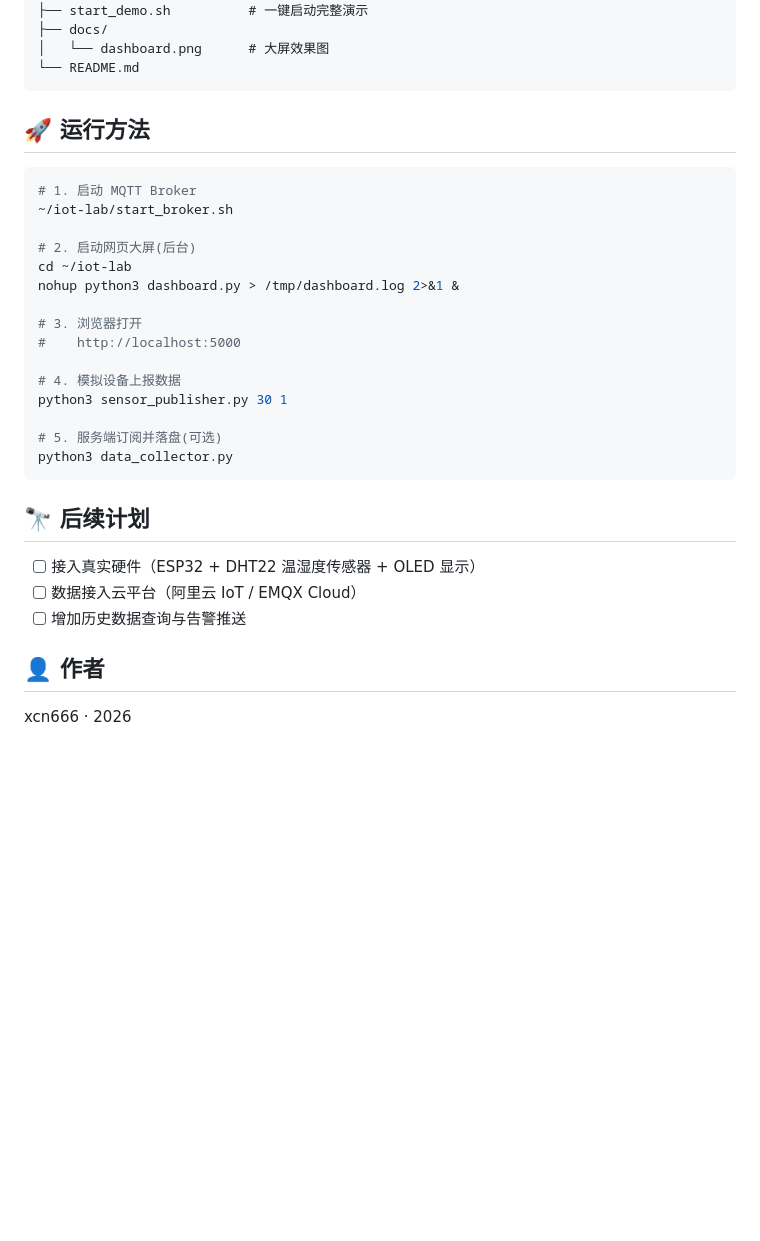
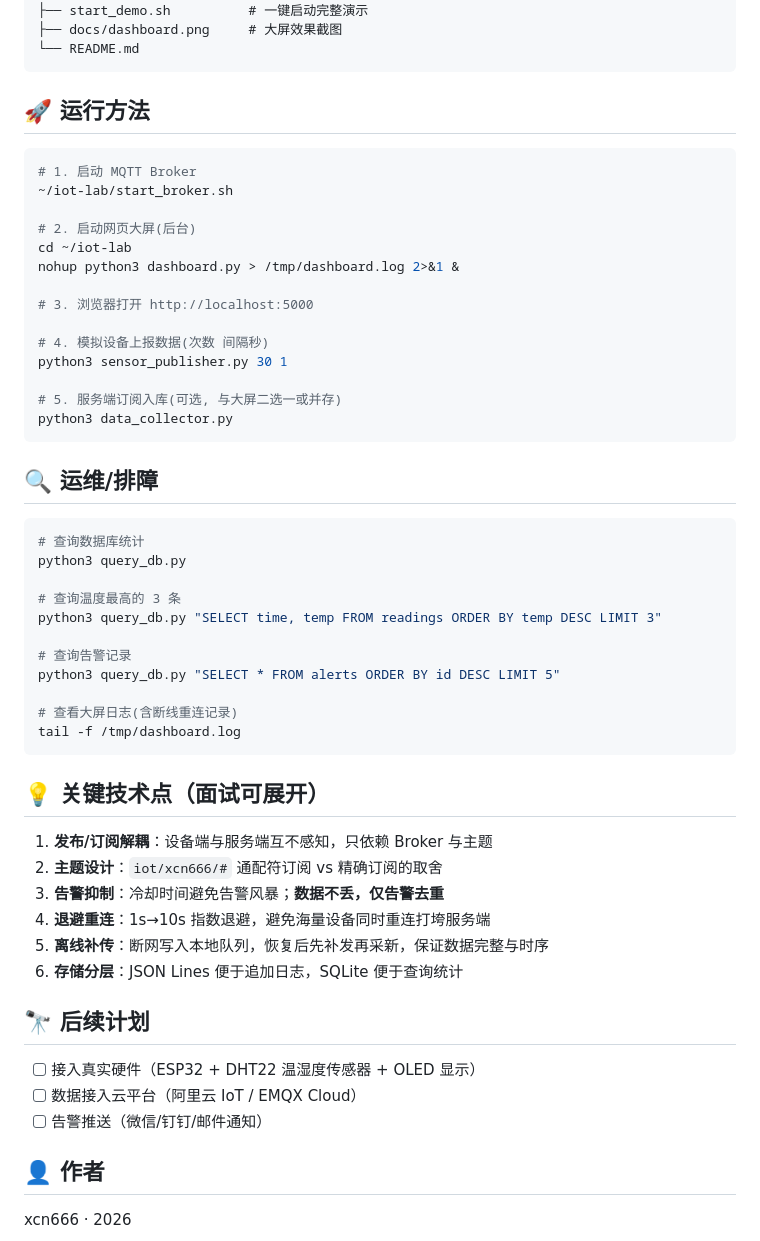
Before and after one commit to xcn666/iot-monitor, a Markdown page: README.md, the part around one of its changes. GitHub-like rendering; blank space fills up the shorter version.

````diff
--- a/README.md
+++ b/README.md
@@ -55,7 +62,6 @@ iot-lab/
 ├── start_broker.sh        # 一键启动 MQTT Broker
 ├── start_demo.sh          # 一键启动完整演示
-├── docs/
-│   └── dashboard.png      # 大屏效果图
+├── docs/dashboard.png     # 大屏效果截图
 └── README.md
 ```
 
@@ -69,21 +75,45 @@ iot-lab/
 cd ~/iot-lab
 nohup python3 dashboard.py > /tmp/dashboard.log 2>&1 &
 
-# 3. 浏览器打开
-#    http://localhost:5000
+# 3. 浏览器打开 http://localhost:5000
 
-# 4. 模拟设备上报数据
+# 4. 模拟设备上报数据(次数 间隔秒)
 python3 sensor_publisher.py 30 1
 
-# 5. 服务端订阅并落盘(可选)
+# 5. 服务端订阅入库(可选, 与大屏二选一或并存)
 python3 data_collector.py
 ```
+
+## 🔍 运维/排障
+
+```bash
+# 查询数据库统计
+python3 query_db.py
+
+# 查询温度最高的 3 条
+python3 query_db.py "SELECT time, temp FROM readings ORDER BY temp DESC LIMIT 3"
+
+# 查询告警记录
+python3 query_db.py "SELECT * FROM alerts ORDER BY id DESC LIMIT 5"
+
+# 查看大屏日志(含断线重连记录)
+tail -f /tmp/dashboard.log
+```
+
+## 💡 关键技术点（面试可展开）
+
+1. **发布/订阅解耦**：设备端与服务端互不感知，只依赖 Broker 与主题
+2. **主题设计**：`iot/xcn666/#` 通配符订阅 vs 精确订阅的取舍
+3. **告警抑制**：冷却时间避免告警风暴；**数据不丢，仅告警去重**
+4. **退避重连**：1s→10s 指数退避，避免海量设备同时重连打垮服务端
+5. **离线补传**：断网写入本地队列，恢复后先补发再采新，保证数据完整与时序
+6. **存储分层**：JSON Lines 便于追加日志，SQLite 便于查询统计
 
 ## 🔭 后续计划
 
 - [ ] 接入真实硬件（ESP32 + DHT22 温湿度传感器 + OLED 显示）
 - [ ] 数据接入云平台（阿里云 IoT / EMQX Cloud）
-- [ ] 增加历史数据查询与告警推送
+- [ ] 告警推送（微信/钉钉/邮件通知）
 
 ## 👤 作者
 
````
Also changed, not shown: other parts of README.md (+30 -23 lines), docs/dashboard.png.
